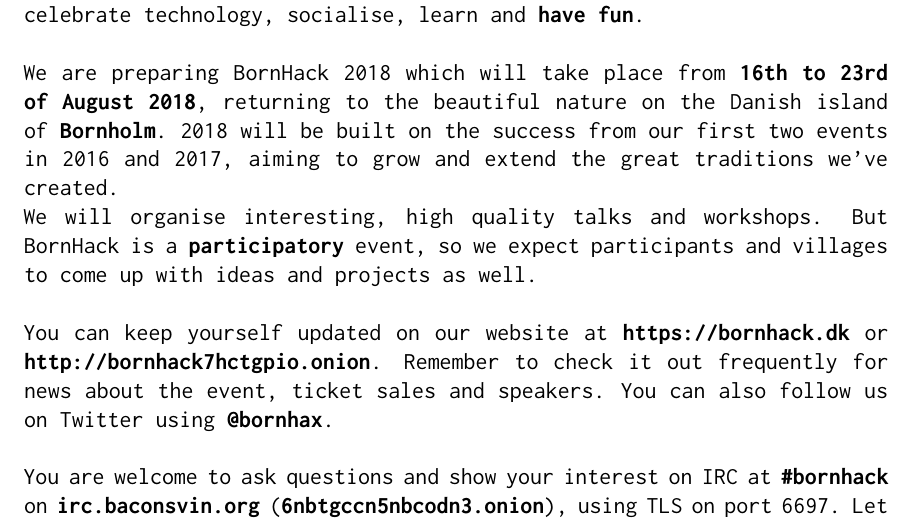
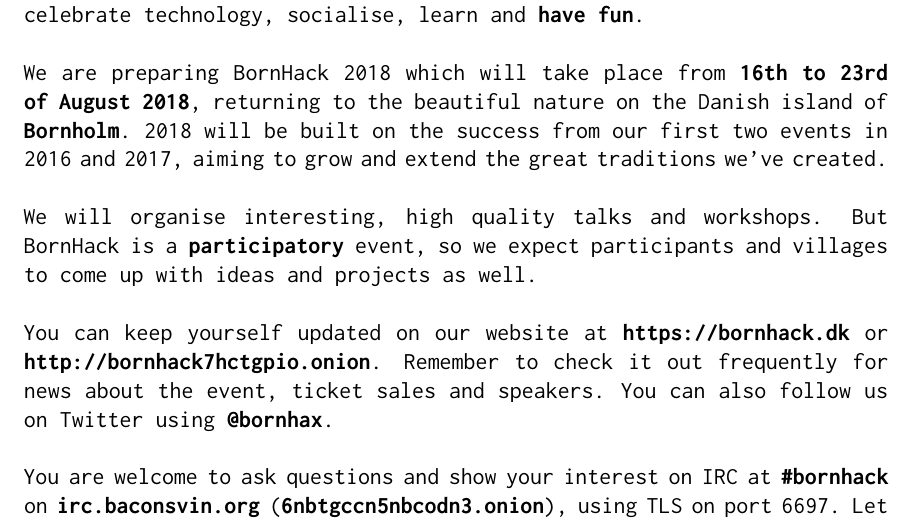
Before and after one commit to bornhack/assets, a LaTeX document (2018/flyer/2018-flyer.tex): part of the page, cut so that both start at the same text. Compiled offline with pdfLaTeX.

Commit message:
add blank line

```diff
--- a/2018/flyer/2018-flyer.tex
+++ b/2018/flyer/2018-flyer.tex
@@ -25,7 +25,7 @@
 will take place from \textbf{16th to 23rd of August 2018}, returning to
 the beautiful nature on the Danish island of \textbf{Bornholm}. 2018 will be
 built on the success from our first two events in 2016 and 2017, aiming to
-grow and extend the great traditions we've created.}
+grow and extend the great traditions we've created.}\\
 
 \noindent {\raggedleft We will organise interesting, high quality talks and
 workshops. But BornHack is a \textbf{participatory} event, so we expect
```
